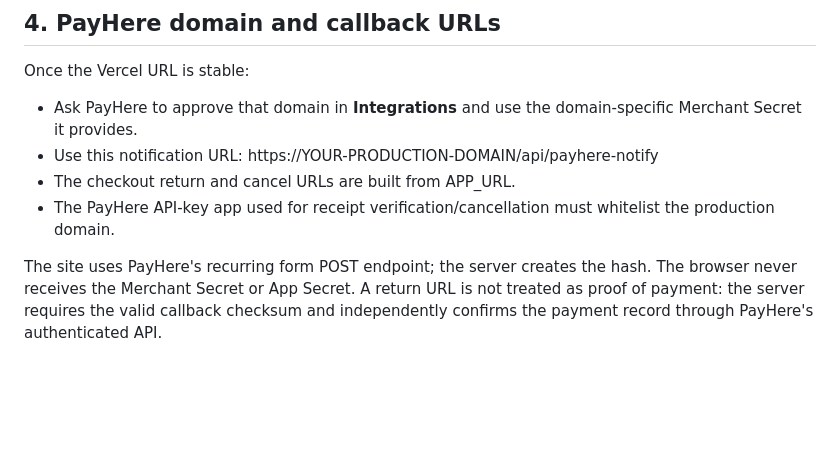
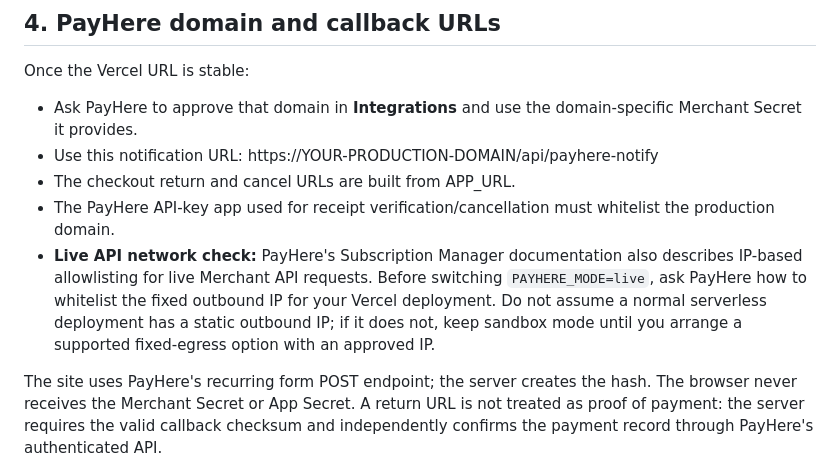
Before and after one commit to NIPUN0BUGS/sinhala-caption-studio, a Markdown page: PAYMENTS_SETUP.md, the part around the change. Rendered like a GitHub page; blank space fills up the shorter version.

Commit message:
Document PayHere live API outbound IP allowlisting requirement

```diff
--- a/PAYMENTS_SETUP.md
+++ b/PAYMENTS_SETUP.md
@@ -60,6 +60,7 @@ Once the Vercel URL is stable:
 - Use this notification URL: https://YOUR-PRODUCTION-DOMAIN/api/payhere-notify
 - The checkout return and cancel URLs are built from APP_URL.
 - The PayHere API-key app used for receipt verification/cancellation must whitelist the production domain.
+- **Live API network check:** PayHere's Subscription Manager documentation also describes IP-based allowlisting for live Merchant API requests. Before switching `PAYHERE_MODE=live`, ask PayHere how to whitelist the fixed outbound IP for your Vercel deployment. Do not assume a normal serverless deployment has a static outbound IP; if it does not, keep sandbox mode until you arrange a supported fixed-egress option with an approved IP.
 
 The site uses PayHere's recurring form POST endpoint; the server creates the hash. The browser never receives the Merchant Secret or App Secret. A return URL is not treated as proof of payment: the server requires the valid callback checksum and independently confirms the payment record through PayHere's authenticated API.
 
```
